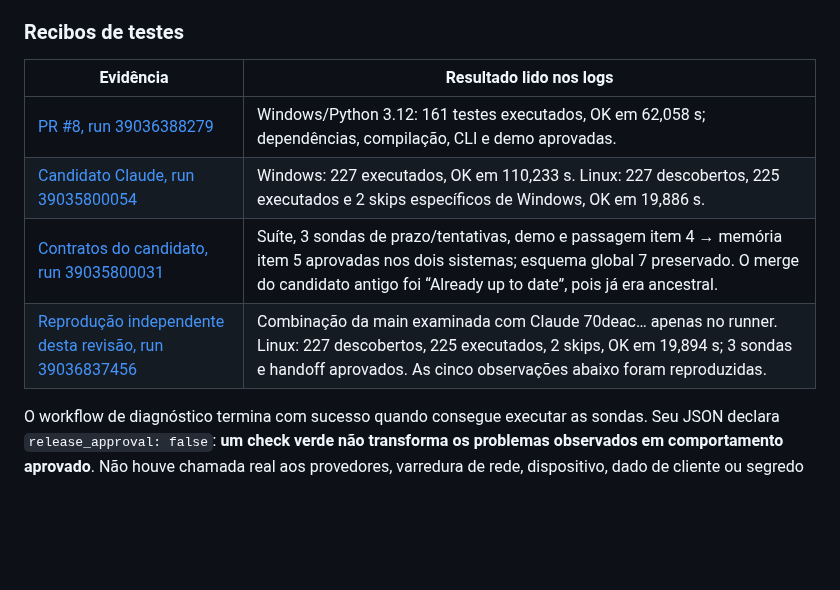
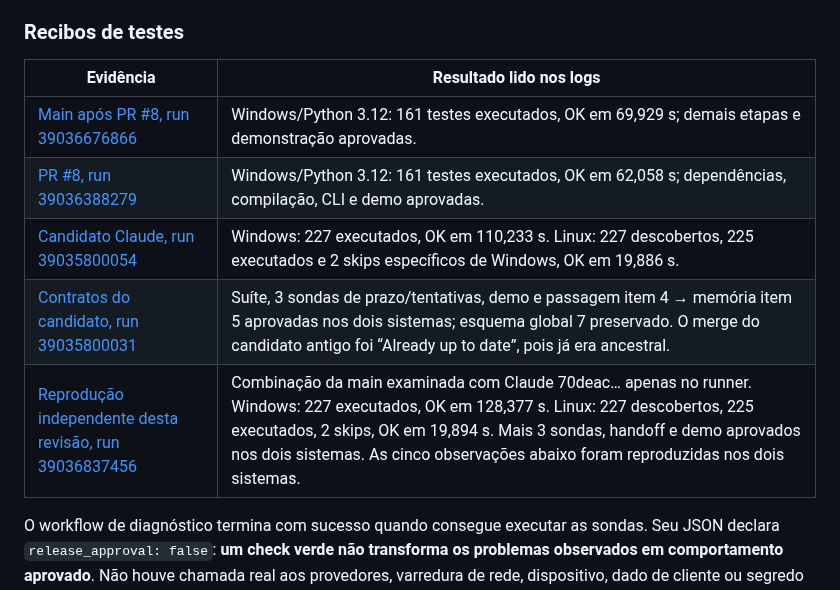
Before and after one commit to oscaveras-a11y/JarvisEspecialista, a Markdown page: docs/2026-10-17-project-status-report.md, the part around the change. Drawn GitHub-style; blank space fills up the shorter version.

Commit message:
docs: record fresh main and Windows audit receipts

```diff
--- a/docs/2026-10-17-project-status-report.md
+++ b/docs/2026-10-17-project-status-report.md
@@ -34,10 +34,11 @@ O item 4 está entregue **no contrato operacional beta documentado**, com 29 tes
 
 | Evidência | Resultado lido nos logs |
 |---|---|
+| [Main após PR #8, run 39036676866](https://github.com/oscaveras-a11y/JarvisEspecialista/actions/runs/39036676866) | Windows/Python 3.12: 161 testes executados, OK em 69,929 s; demais etapas e demonstração aprovadas. |
 | [PR #8, run 39036388279](https://github.com/oscaveras-a11y/JarvisEspecialista/actions/runs/39036388279) | Windows/Python 3.12: 161 testes executados, OK em 62,058 s; dependências, compilação, CLI e demo aprovadas. |
 | [Candidato Claude, run 39035800054](https://github.com/oscaveras-a11y/JarvisEspecialista/actions/runs/39035800054) | Windows: 227 executados, OK em 110,233 s. Linux: 227 descobertos, 225 executados e 2 skips específicos de Windows, OK em 19,886 s. |
 | [Contratos do candidato, run 39035800031](https://github.com/oscaveras-a11y/JarvisEspecialista/actions/runs/39035800031) | Suíte, 3 sondas de prazo/tentativas, demo e passagem item 4 → memória item 5 aprovadas nos dois sistemas; esquema global 7 preservado. O merge do candidato antigo foi “Already up to date”, pois já era ancestral. |
-| [Reprodução independente desta revisão, run 39036837456](https://github.com/oscaveras-a11y/JarvisEspecialista/actions/runs/39036837456) | Combinação da main examinada com Claude 70deac… apenas no runner. Linux: 227 descobertos, 225 executados, 2 skips, OK em 19,894 s; 3 sondas e handoff aprovados. As cinco observações abaixo foram reproduzidas. |
+| [Reprodução independente desta revisão, run 39036837456](https://github.com/oscaveras-a11y/JarvisEspecialista/actions/runs/39036837456) | Combinação da main examinada com Claude 70deac… apenas no runner. Windows: 227 executados, OK em 128,377 s. Linux: 227 descobertos, 225 executados, 2 skips, OK em 19,894 s. Mais 3 sondas, handoff e demo aprovados nos dois sistemas. As cinco observações abaixo foram reproduzidas nos dois sistemas. |
 
 O workflow de diagnóstico termina com sucesso quando consegue executar as sondas. Seu JSON declara `release_approval: false`: **um check verde não transforma os problemas observados em comportamento aprovado**. Não houve chamada real aos provedores, varredura de rede, dispositivo, dado de cliente ou segredo real. A integração Codex real citada em `docs/validation.md` é histórica; os runners atuais não a repetem. O adaptador Claude do produto ainda recusa execução por falta de validação.
 
```
